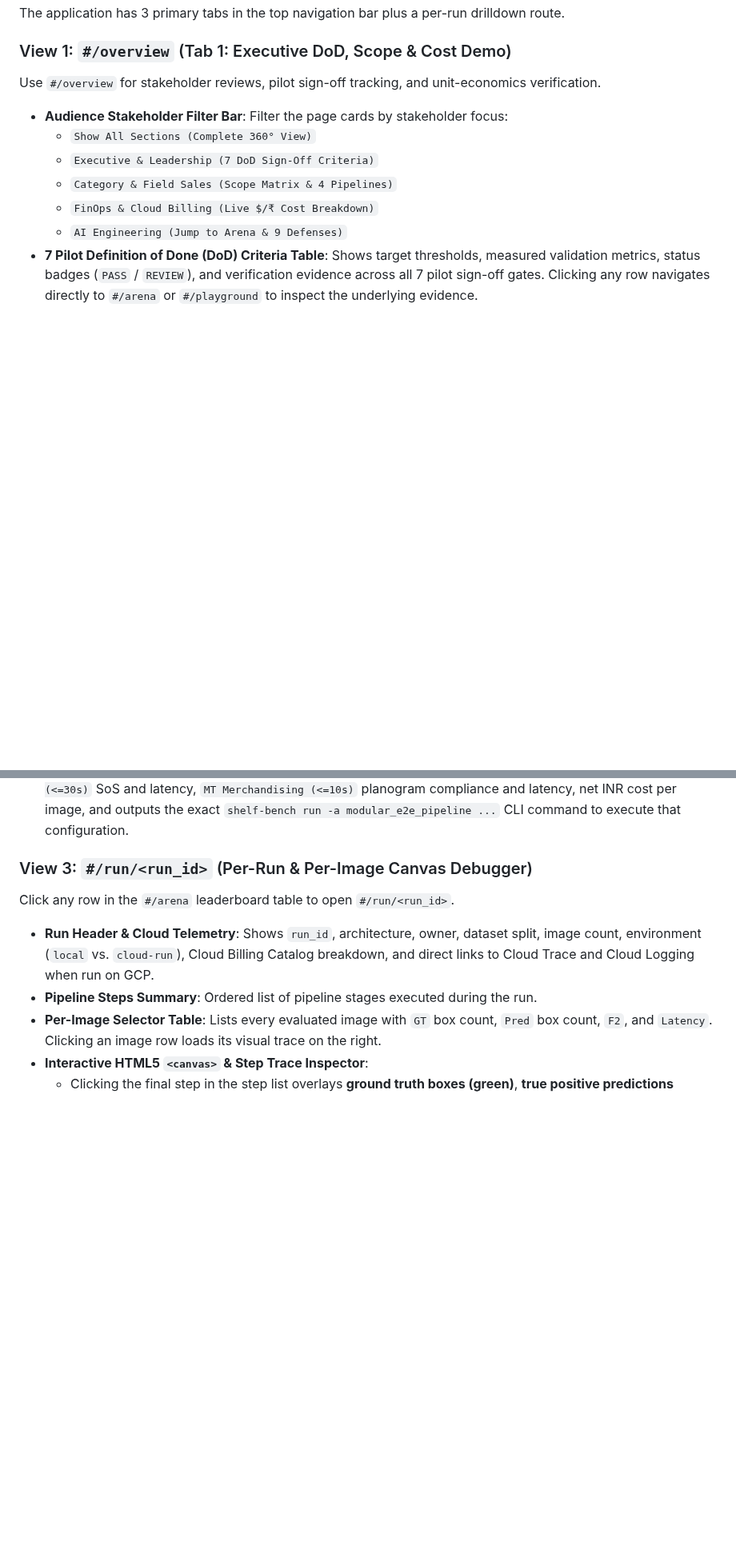
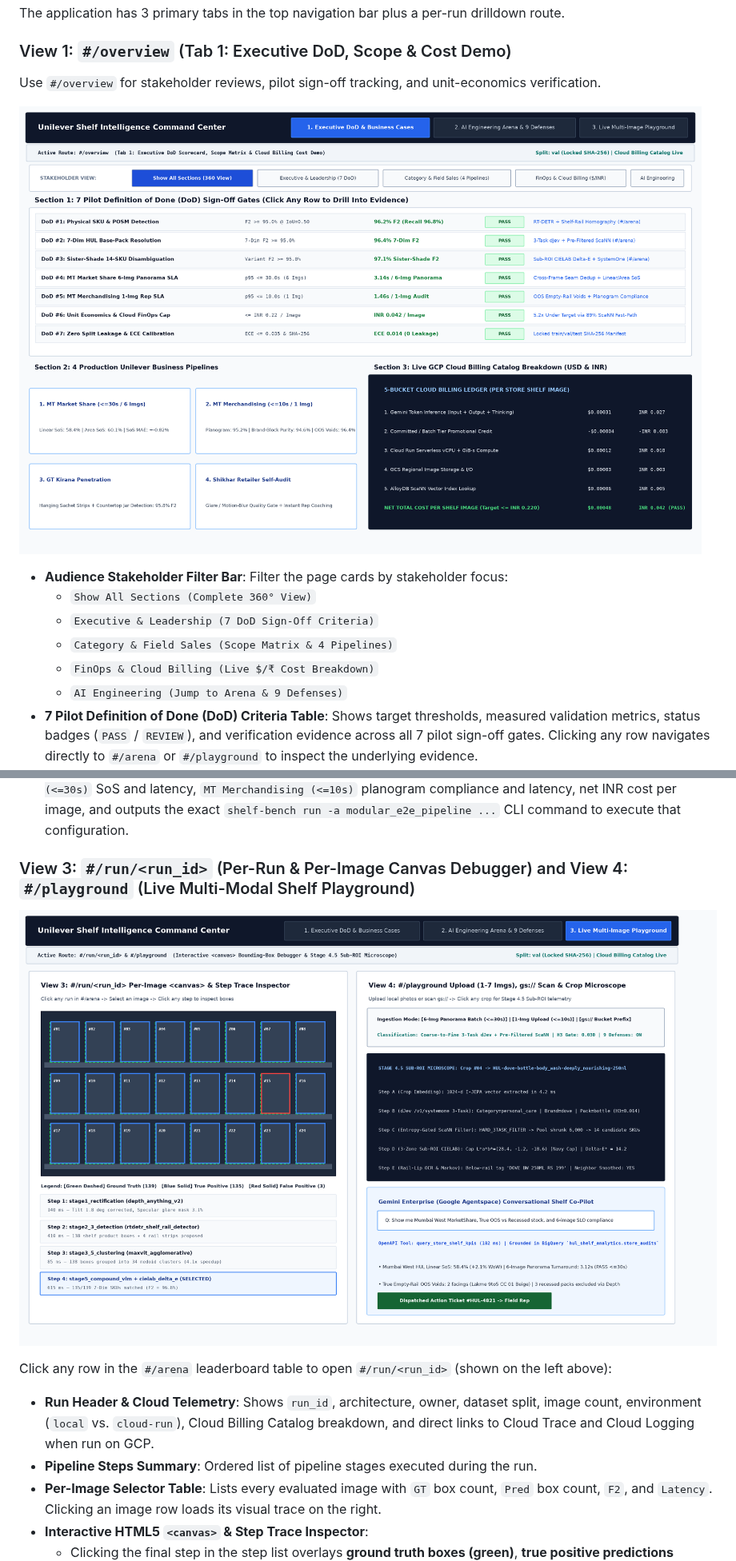
Before and after one commit to jigyasujuneja/unilever-shelf-understanding-e2e, a Markdown page: UI_HOW_TO_GUIDE.md, 2 parts joined by grey strips. Shown at 80% size. Rendered like a GitHub page; pictures changed too: docs/images/ui/01_overview_dod_and_scope.png (added), docs/images/ui/04_run_canvas_and_playground.png (added); blank space fills up the shorter version.

Commit message:
docs(ui): add visual UI navigation snapshots to UI_HOW_TO_GUIDE.md

```diff
--- a/UI_HOW_TO_GUIDE.md
+++ b/UI_HOW_TO_GUIDE.md
@@ -64,6 +64,8 @@ The application has 3 primary tabs in the top navigation bar plus a per-run dril
 
 Use `#/overview` for stakeholder reviews, pilot sign-off tracking, and unit-economics verification.
 
+![Tab 1 Overview: Executive DoD Scorecard, Scope Matrix, and Cloud Billing Cost Demo](docs/images/ui/01_overview_dod_and_scope.png)
+
 * **Audience Stakeholder Filter Bar**: Filter the page cards by stakeholder focus:
   * `Show All Sections (Complete 360° View)`
   * `Executive & Leadership (7 DoD Sign-Off Criteria)`
@@ -118,9 +124,11 @@ Located directly above the leaderboard in `#/arena`, the simulator lets you test
   * `Stage 5: Fine-Grained Variant Tiebreaker` (`--with-tiebreaker`)
 * **Live Output & CLI Generator**: Changing any dropdown recalculates projected `7-Dim SKU F2`, `MT Market Share (<=30s)` SoS and latency, `MT Merchandising (<=10s)` planogram compliance and latency, net INR cost per image, and outputs the exact `shelf-bench run -a modular_e2e_pipeline ...` CLI command to execute that configuration.
 
-### View 3: `#/run/<run_id>` (Per-Run & Per-Image Canvas Debugger)
+### View 3: `#/run/<run_id>` (Per-Run & Per-Image Canvas Debugger) and View 4: `#/playground` (Live Multi-Modal Shelf Playground)
 
-Click any row in the `#/arena` leaderboard table to open `#/run/<run_id>`.
+![View 3 Per-Image Canvas Debugger and View 4 Live Shelf Playground & Microscope](docs/images/ui/04_run_canvas_and_playground.png)
+
+Click any row in the `#/arena` leaderboard table to open `#/run/<run_id>` (shown on the left above):
 
 * **Run Header & Cloud Telemetry**: Shows `run_id`, architecture, owner, dataset split, image count, environment (`local` vs. `cloud-run`), Cloud Billing Catalog breakdown, and direct links to Cloud Trace and Cloud Logging when run on GCP.
 * **Pipeline Steps Summary**: Ordered list of pipeline stages executed during the run.
```
Also changed, not shown: other parts of UI_HOW_TO_GUIDE.md (+5 -1 lines), docs/images/ui/02_arena_leaderboard_and_kpi_lenses.png (added), docs/images/ui/03_arena_pipeline_simulator.png (added).
